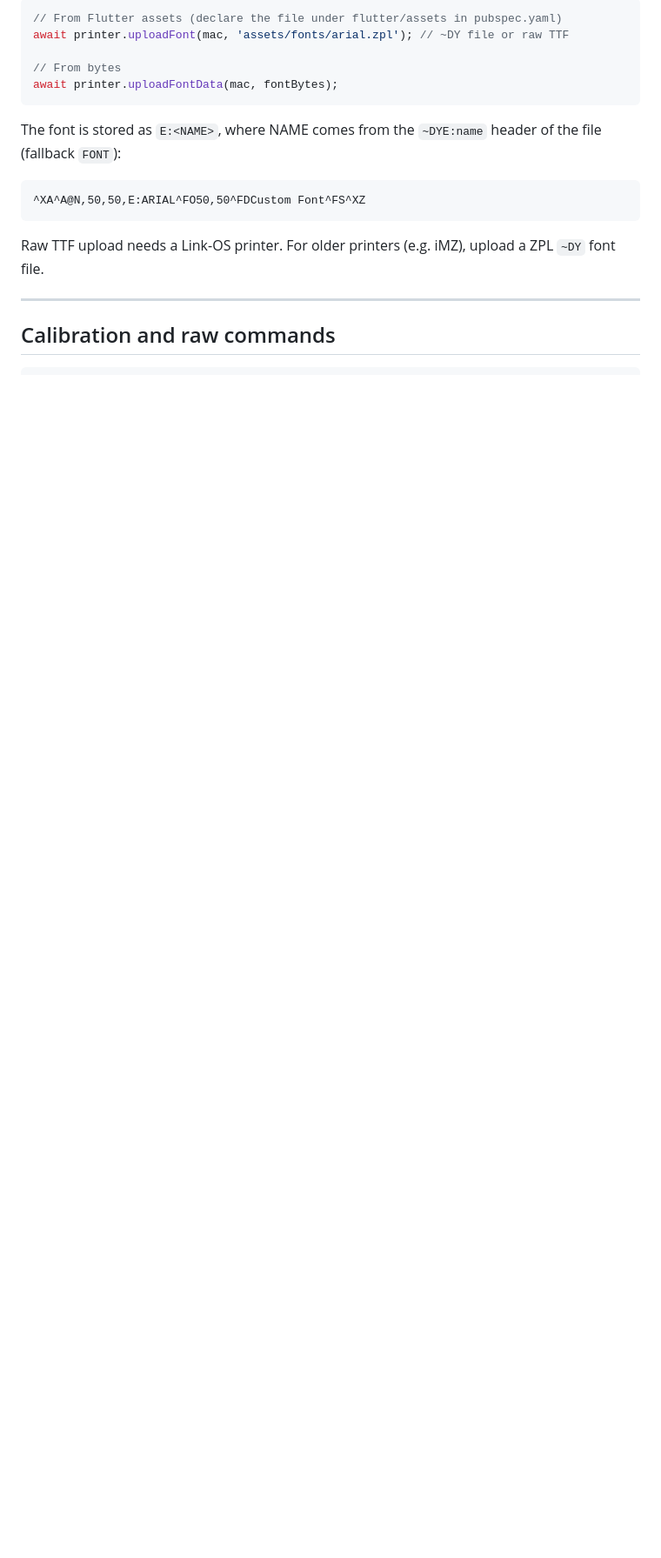
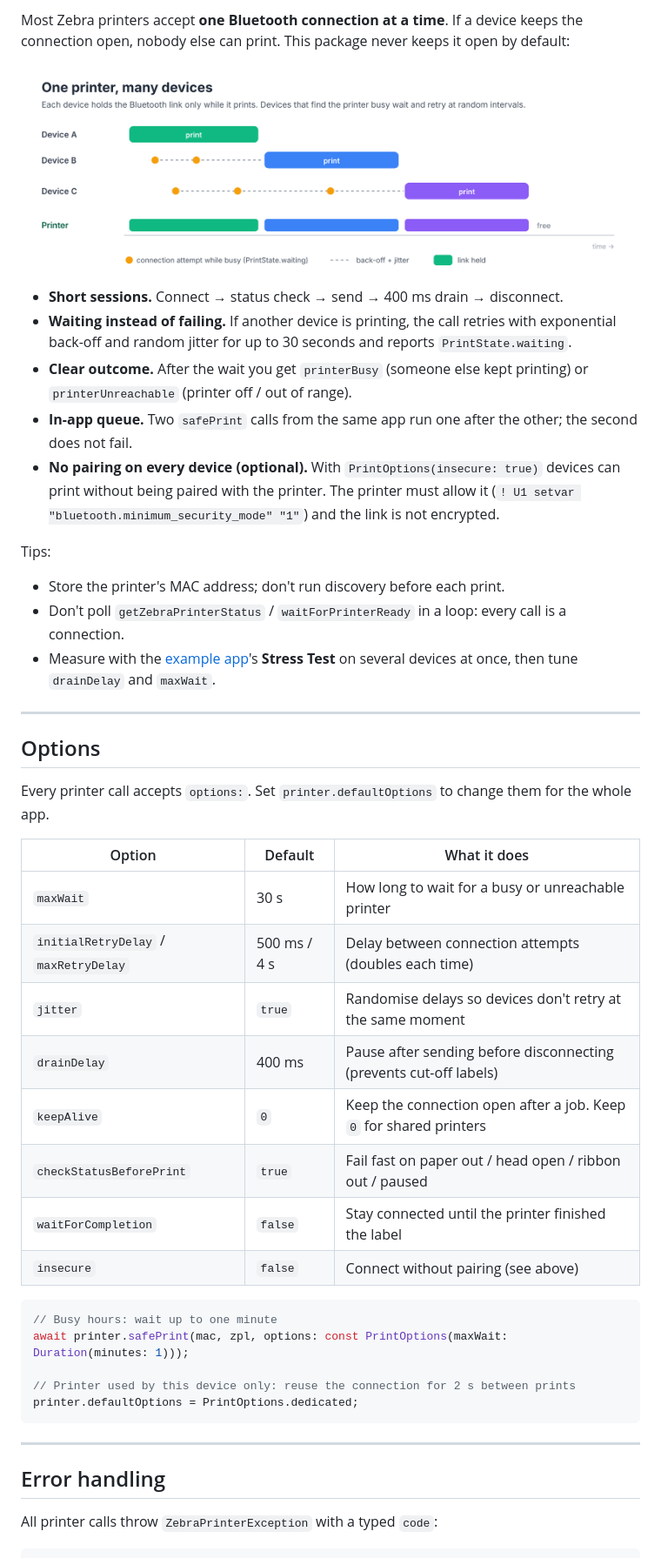
Before and after one commit to Sameetdmr/zebra_printer, a Markdown page: README.md, the part around one of its changes. Shown at 87% size. Drawn GitHub-style; pictures changed too: doc/images/shared-printer.png (added); blank space fills up the shorter version.

````diff
--- a/README.md
+++ b/README.md
@@ -211,20 +167,50 @@ info.isProtectedMode; // Link-OS Protected Mode (null if unknown)
 
-```dart
-// From Flutter assets (declare the file under flutter/assets in pubspec.yaml)
-await printer.uploadFont(mac, 'assets/fonts/arial.zpl'); // ~DY file or raw TTF
+Most Zebra printers accept **one Bluetooth connection at a time**. If a device keeps the connection open, nobody else can print. This package never keeps it open by default:
 
-// From bytes
-await printer.uploadFontData(mac, fontBytes);
-```
+<p align="center">
+  <img src="https://raw.githubusercontent.com/Sameetdmr/zebra_printer/main/doc/images/shared-printer.png" alt="Timeline: three devices take turns on one printer; waiting devices retry with back-off" width="100%">
+</p>
 
-The font is stored as `E:<NAME>`, where NAME comes from the `~DYE:name` header of the file (fallback `FONT`):
+- **Short sessions.** Connect → status check → send → 400 ms drain → disconnect.
+- **Waiting instead of failing.** If another device is printing, the call retries with exponential back-off and random jitter for up to 30 seconds and reports `PrintState.waiting`.
+- **Clear outcome.** After the wait you get `printerBusy` (someone else kept printing) or `printerUnreachable` (printer off / out of range).
+- **In-app queue.** Two `safePrint` calls from the same app run one after the other; the second does not fail.
+- **No pairing on every device (optional).** With `PrintOptions(insecure: true)` devices can print without being paired with the printer. The printer must allow it (`! U1 setvar "bluetooth.minimum_security_mode" "1"`) and the link is not encrypted.
 
-```
-^XA^A@N,50,50,E:ARIAL^FO50,50^FDCustom Font^FS^XZ
-```
+Tips:
 
-Raw TTF upload needs a Link-OS printer. For older printers (e.g. iMZ), upload a ZPL `~DY` font file.
+- Store the printer's MAC address; don't run discovery before each print.
+- Don't poll `getZebraPrinterStatus` / `waitForPrinterReady` in a loop: every call is a connection.
+- Measure with the [example app](#example-app)'s **Stress Test** on several devices at once, then tune `drainDelay` and `maxWait`.
 
 ---
 
-## Calibration and raw commands
+## Options
+
+Every printer call accepts `options:`. Set `printer.defaultOptions` to change them for the whole app.
+
+| Option | Default | What it does |
+|---|---|---|
+| `maxWait` | 30 s | How long to wait for a busy or unreachable printer |
+| `initialRetryDelay` / `maxRetryDelay` | 500 ms / 4 s | Delay between connection attempts (doubles each time) |
+| `jitter` | `true` | Randomise delays so devices don't retry at the same moment |
+| `drainDelay` | 400 ms | Pause after sending before disconnecting (prevents cut-off labels) |
+| `keepAlive` | `0` | Keep the connection open after a job. Keep `0` for shared printers |
+| `checkStatusBeforePrint` | `true` | Fail fast on paper out / head open / ribbon out / paused |
+| `waitForCompletion` | `false` | Stay connected until the printer finished the label |
+| `insecure` | `false` | Connect without pairing (see above) |
+
+```dart
+// Busy hours: wait up to one minute
+await printer.safePrint(mac, zpl, options: const PrintOptions(maxWait: Duration(minutes: 1)));
+
+// Printer used by this device only: reuse the connection for 2 s between prints
+printer.defaultOptions = PrintOptions.dedicated;
+```
+
+---
+
+## Error handling
+
+All printer calls throw `ZebraPrinterException` with a typed `code`:
+
````
Also changed, not shown: other parts of README.md (+207 -200 lines), CHANGELOG.md (+1 -0 lines), MIGRATION.md (added, +53 -0 lines), doc/images/print-flow.png (added), 3 other files.
